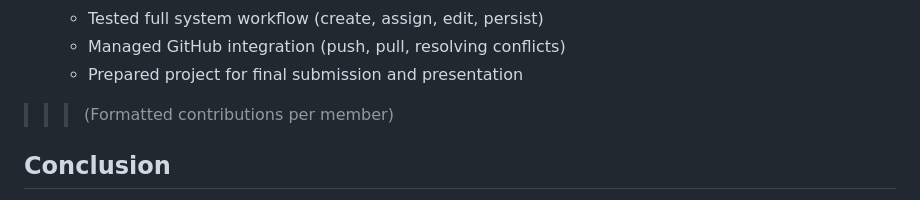
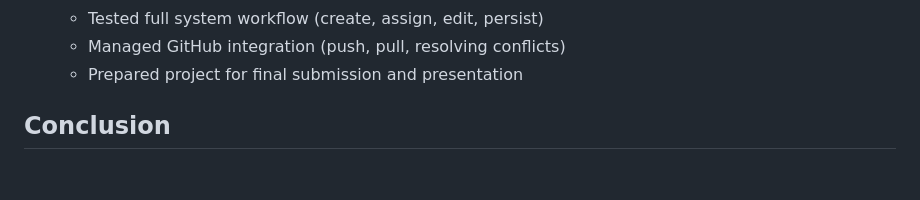
Before and after one commit to LanderLeRoux/Project-WPR-271-Group, a Markdown page: README.md, the part around the change. Rendered like a GitHub page; blank space fills up the shorter version.

```diff
--- a/README.md
+++ b/README.md
@@ -144,7 +144,6 @@ Screenshots of the system functionality are stored in the `evidence` folder. The
   - Tested full system workflow (create, assign, edit, persist)
   - Managed GitHub integration (push, pull, resolving conflicts)
   - Prepared project for final submission and presentation
->>>(Formatted contributions per member)
 
 ## Conclusion
 The Bug Tracking System successfully meets the requirements of the assignment by allowing users to manage issues efficiently. The integration of all components and the use of localStorage ensures that the system is functional, user-friendly, and persistent across sessions. (Documentation, demo script and evidence added)
```
